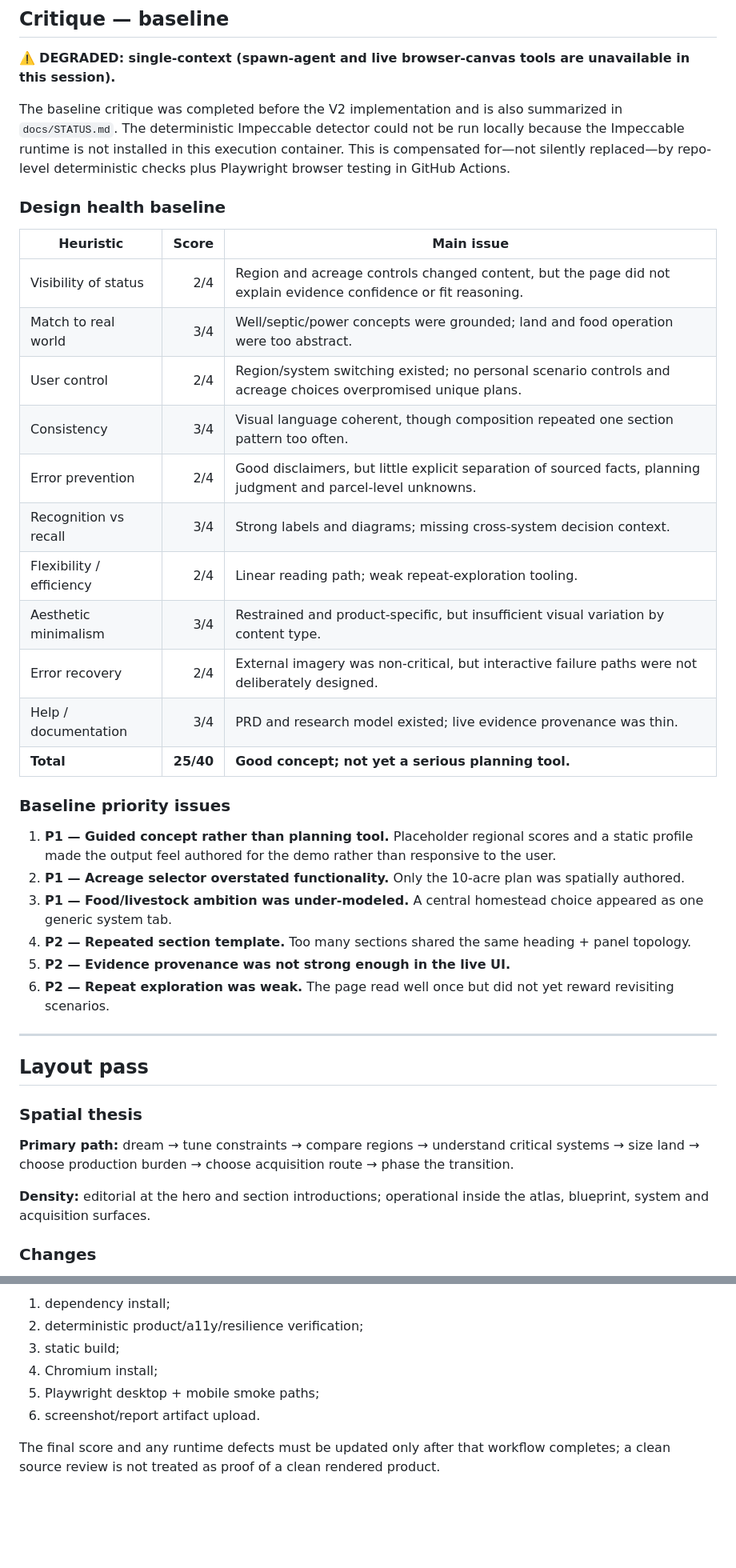
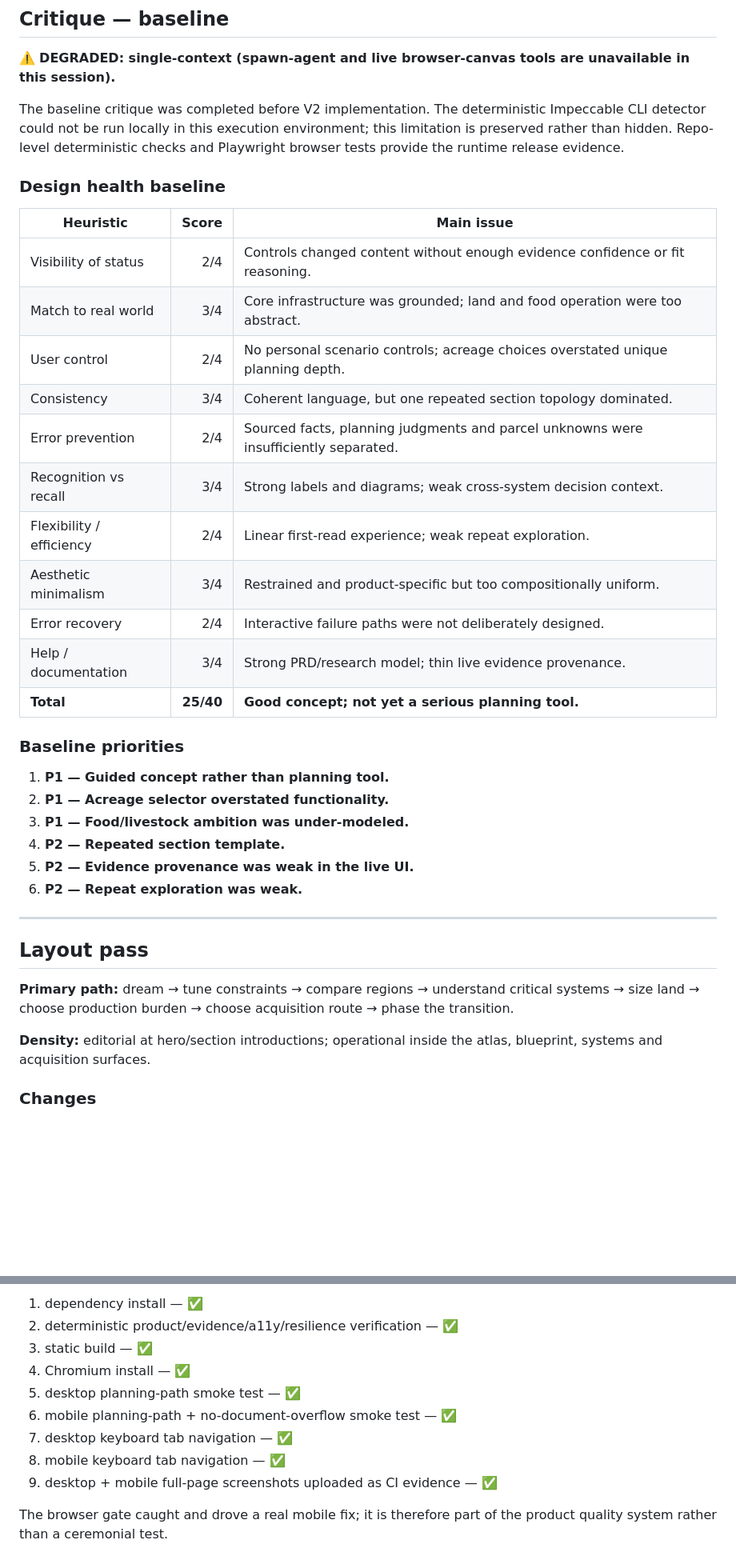
Before and after one commit to BenWassa/demeter, a Markdown page: docs/IMPECCABLE_REVIEW.md, 2 parts joined by grey strips. Shown at 80% size. GitHub-like rendering; blank space fills up the shorter version.

```diff
--- a/docs/IMPECCABLE_REVIEW.md
+++ b/docs/IMPECCABLE_REVIEW.md
@@ -8,42 +8,40 @@
 
 ⚠️ **DEGRADED: single-context (spawn-agent and live browser-canvas tools are unavailable in this session).**
 
-The baseline critique was completed before the V2 implementation and is also summarized in `docs/STATUS.md`. The deterministic Impeccable detector could not be run locally because the Impeccable runtime is not installed in this execution container. This is compensated for—not silently replaced—by repo-level deterministic checks plus Playwright browser testing in GitHub Actions.
+The baseline critique was completed before V2 implementation. The deterministic Impeccable CLI detector could not be run locally in this execution environment; this limitation is preserved rather than hidden. Repo-level deterministic checks and Playwright browser tests provide the runtime release evidence.
 
 ### Design health baseline
 
 | Heuristic | Score | Main issue |
 |---|---:|---|
-| Visibility of status | 2/4 | Region and acreage controls changed content, but the page did not explain evidence confidence or fit reasoning. |
-| Match to real world | 3/4 | Well/septic/power concepts were grounded; land and food operation were too abstract. |
-| User control | 2/4 | Region/system switching existed; no personal scenario controls and acreage choices overpromised unique plans. |
-| Consistency | 3/4 | Visual language coherent, though composition repeated one section pattern too often. |
-| Error prevention | 2/4 | Good disclaimers, but little explicit separation of sourced facts, planning judgment and parcel-level unknowns. |
-| Recognition vs recall | 3/4 | Strong labels and diagrams; missing cross-system decision context. |
-| Flexibility / efficiency | 2/4 | Linear reading path; weak repeat-exploration tooling. |
-| Aesthetic minimalism | 3/4 | Restrained and product-specific, but insufficient visual variation by content type. |
-| Error recovery | 2/4 | External imagery was non-critical, but interactive failure paths were not deliberately designed. |
-| Help / documentation | 3/4 | PRD and research model existed; live evidence provenance was thin. |
+| Visibility of status | 2/4 | Controls changed content without enough evidence confidence or fit reasoning. |
+| Match to real world | 3/4 | Core infrastructure was grounded; land and food operation were too abstract. |
+| User control | 2/4 | No personal scenario controls; acreage choices overstated unique planning depth. |
+| Consistency | 3/4 | Coherent language, but one repeated section topology dominated. |
+| Error prevention | 2/4 | Sourced facts, planning judgments and parcel unknowns were insufficiently separated. |
+| Recognition vs recall | 3/4 | Strong labels and diagrams; weak cross-system decision context. |
+| Flexibility / efficiency | 2/4 | Linear first-read experience; weak repeat exploration. |
+| Aesthetic minimalism | 3/4 | Restrained and product-specific but too compositionally uniform. |
+| Error recovery | 2/4 | Interactive failure paths were not deliberately designed. |
+| Help / documentation | 3/4 | Strong PRD/research model; thin live evidence provenance. |
 | **Total** | **25/40** | **Good concept; not yet a serious planning tool.** |
 
-### Baseline priority issues
+### Baseline priorities
 
-1. **P1 — Guided concept rather than planning tool.** Placeholder regional scores and a static profile made the output feel authored for the demo rather than responsive to the user.
-2. **P1 — Acreage selector overstated functionality.** Only the 10-acre plan was spatially authored.
-3. **P1 — Food/livestock ambition was under-modeled.** A central homestead choice appeared as one generic system tab.
-4. **P2 — Repeated section template.** Too many sections shared the same heading + panel topology.
-5. **P2 — Evidence provenance was not strong enough in the live UI.**
-6. **P2 — Repeat exploration was weak.** The page read well once but did not yet reward revisiting scenarios.
+1. **P1 — Guided concept rather than planning tool.**
+2. **P1 — Acreage selector overstated functionality.**
+3. **P1 — Food/livestock ambition was under-modeled.**
+4. **P2 — Repeated section template.**
+5. **P2 — Evidence provenance was weak in the live UI.**
+6. **P2 — Repeat exploration was weak.**
 
 ---
 
 ## Layout pass
 
-### Spatial thesis
-
 **Primary path:** dream → tune constraints → compare regions → understand critical systems → size land → choose production burden → choose acquisition route → phase the transition.
 
-**Density:** editorial at the hero and section introductions; operational inside the atlas, blueprint, system and acquisition surfaces.
+**Density:** editorial at hero/section introductions; operational inside the atlas, blueprint, systems and acquisition surfaces.
 
 ### Changes
 
@@ -174,9 +173,12 @@ GitHub Actions now performs:
 
-1. dependency install;
-2. deterministic product/a11y/resilience verification;
-3. static build;
-4. Chromium install;
-5. Playwright desktop + mobile smoke paths;
-6. screenshot/report artifact upload.
+1. dependency install — ✅
+2. deterministic product/evidence/a11y/resilience verification — ✅
+3. static build — ✅
+4. Chromium install — ✅
+5. desktop planning-path smoke test — ✅
+6. mobile planning-path + no-document-overflow smoke test — ✅
+7. desktop keyboard tab navigation — ✅
+8. mobile keyboard tab navigation — ✅
+9. desktop + mobile full-page screenshots uploaded as CI evidence — ✅
 
-The final score and any runtime defects must be updated only after that workflow completes; a clean source review is not treated as proof of a clean rendered product.
+The browser gate caught and drove a real mobile fix; it is therefore part of the product quality system rather than a ceremonial test.
```
Also changed, not shown: other parts of docs/IMPECCABLE_REVIEW.md (+68 -67 lines).
